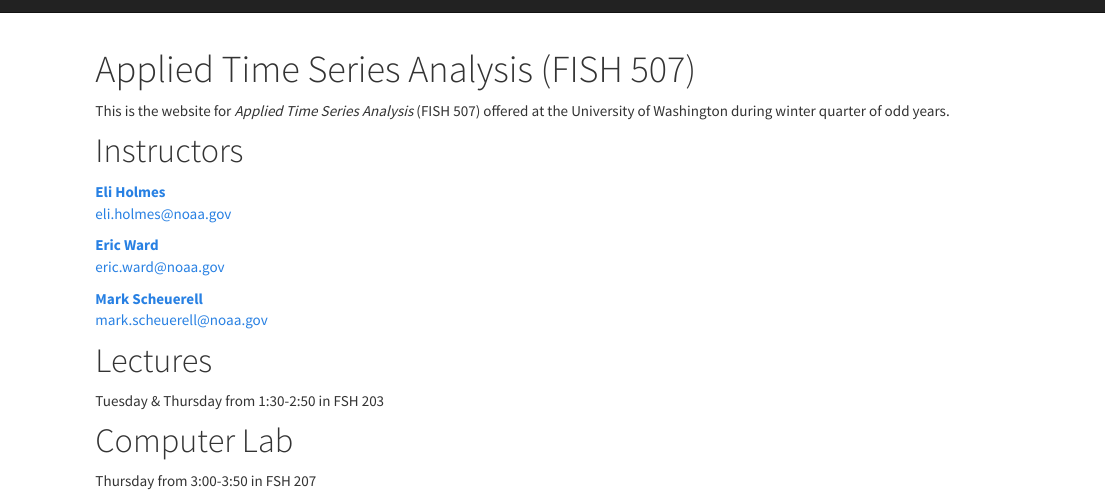
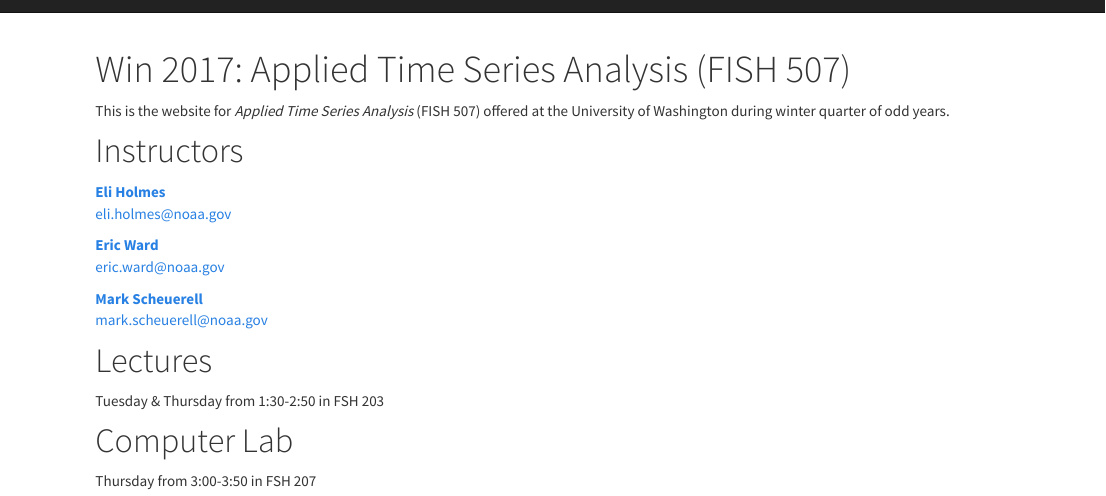
Before and after one commit to atsa-es/atsa2017, an R Markdown document (index.Rmd): the page in a window 1100 px wide, from its top. Rendered offline with R 4.5, knitr and Pandoc, with nearby package versions.

Commit message:
add 2017 to title

```diff
--- a/index.Rmd
+++ b/index.Rmd
@@ -1,5 +1,5 @@
 ---
-title: "Applied Time Series Analysis (FISH 507)"
+title: "Win 2017: Applied Time Series Analysis (FISH 507)"
 output: html_document
 ---
 
```
Also changed, not shown: 1 other file.
